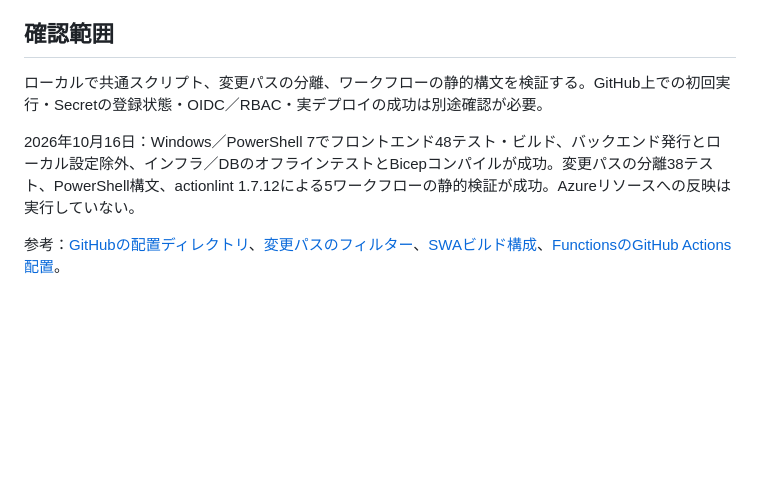
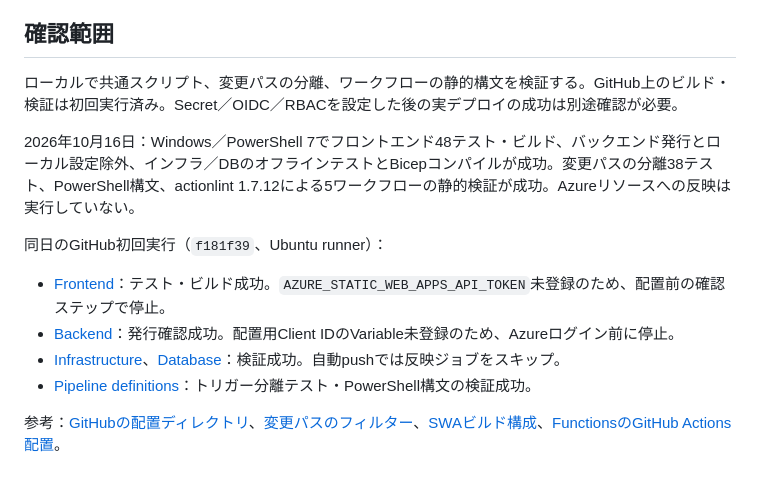
Before and after one commit to ChizenKomamiya/roll-and-pay, a Markdown page: pipeline/README.md, the part around the change. Drawn GitHub-style; blank space fills up the shorter version.

Commit message:
docs: record initial asset-specific CI results

```diff
--- a/pipeline/README.md
+++ b/pipeline/README.md
@@ -102,8 +102,15 @@ node --test pipeline/tests/trigger-filters.test.mjs
 
 ## 確認範囲
 
-ローカルで共通スクリプト、変更パスの分離、ワークフローの静的構文を検証する。GitHub上での初回実行・Secretの登録状態・OIDC／RBAC・実デプロイの成功は別途確認が必要。
+ローカルで共通スクリプト、変更パスの分離、ワークフローの静的構文を検証する。GitHub上のビルド・検証は初回実行済み。Secret／OIDC／RBACを設定した後の実デプロイの成功は別途確認が必要。
 
 2026年10月16日：Windows／PowerShell 7でフロントエンド48テスト・ビルド、バックエンド発行とローカル設定除外、インフラ／DBのオフラインテストとBicepコンパイルが成功。変更パスの分離38テスト、PowerShell構文、actionlint 1.7.12による5ワークフローの静的検証が成功。Azureリソースへの反映は実行していない。
 
+同日のGitHub初回実行（`f181f39`、Ubuntu runner）：
+
+- [Frontend](https://github.com/ChizenKomamiya/roll-and-pay/actions/runs/38811378061)：テスト・ビルド成功。`AZURE_STATIC_WEB_APPS_API_TOKEN`未登録のため、配置前の確認ステップで停止。
+- [Backend](https://github.com/ChizenKomamiya/roll-and-pay/actions/runs/38811378020)：発行確認成功。配置用Client IDのVariable未登録のため、Azureログイン前に停止。
+- [Infrastructure](https://github.com/ChizenKomamiya/roll-and-pay/actions/runs/38811377998)、[Database](https://github.com/ChizenKomamiya/roll-and-pay/actions/runs/38811377963)：検証成功。自動pushでは反映ジョブをスキップ。
+- [Pipeline definitions](https://github.com/ChizenKomamiya/roll-and-pay/actions/runs/38811377947)：トリガー分離テスト・PowerShell構文の検証成功。
+
 参考：[GitHubの配置ディレクトリ](https://docs.github.com/en/actions/tutorials/create-an-example-workflow)、[変更パスのフィルター](https://docs.github.com/en/actions/how-tos/write-workflows/choose-when-workflows-run/trigger-a-workflow)、[SWAビルド構成](https://learn.microsoft.com/azure/static-web-apps/build-configuration)、[FunctionsのGitHub Actions配置](https://learn.microsoft.com/azure/azure-functions/functions-how-to-github-actions)。
```
